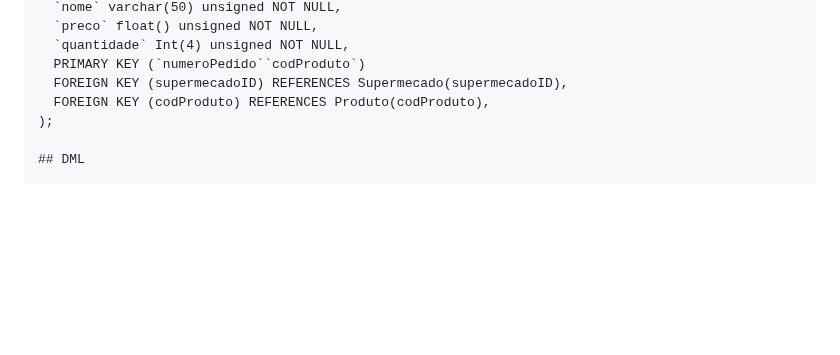
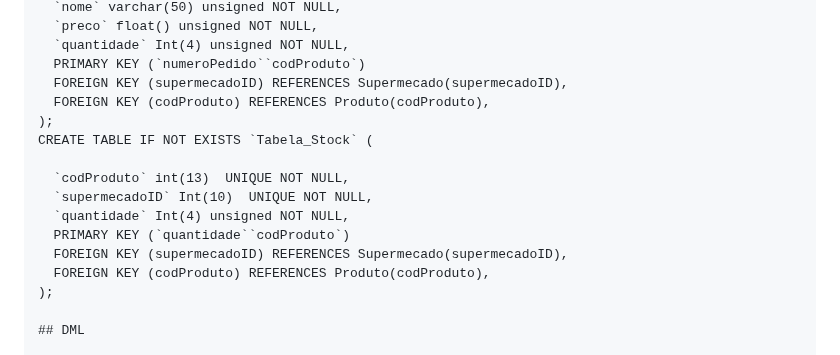
Before and after one commit to TCM23-SIBD-G03/M2, a Markdown page: doc/rebd/rebd05.md, the part around one of its changes. Rendered like a GitHub page; blank space fills up the shorter version.

```diff
--- a/doc/rebd/rebd05.md
+++ b/doc/rebd/rebd05.md
@@ -94,6 +93,15 @@ CREATE TABLE IF NOT EXISTS `Tabela_ListaDeProdutosPedidos` (
   `preco` float() unsigned NOT NULL,
   `quantidade` Int(4) unsigned NOT NULL,
   PRIMARY KEY (`numeroPedido``codProduto`)
+  FOREIGN KEY (supermecadoID) REFERENCES Supermecado(supermecadoID),
+  FOREIGN KEY (codProduto) REFERENCES Produto(codProduto),
+);
+CREATE TABLE IF NOT EXISTS `Tabela_Stock` (
+
+  `codProduto` int(13)  UNIQUE NOT NULL,
+  `supermecadoID` Int(10)  UNIQUE NOT NULL,
+  `quantidade` Int(4) unsigned NOT NULL,
+  PRIMARY KEY (`quantidade``codProduto`)
   FOREIGN KEY (supermecadoID) REFERENCES Supermecado(supermecadoID),
   FOREIGN KEY (codProduto) REFERENCES Produto(codProduto),
 );
```
Also changed, not shown: other parts of doc/rebd/rebd05.md (+21 -22 lines).
